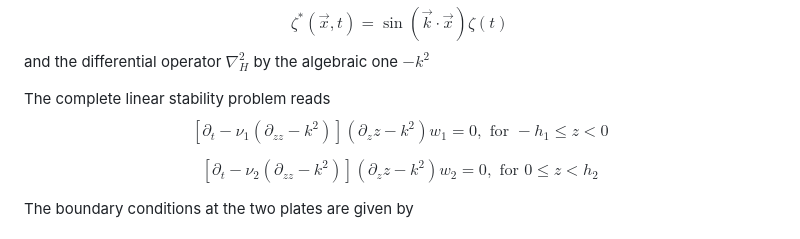
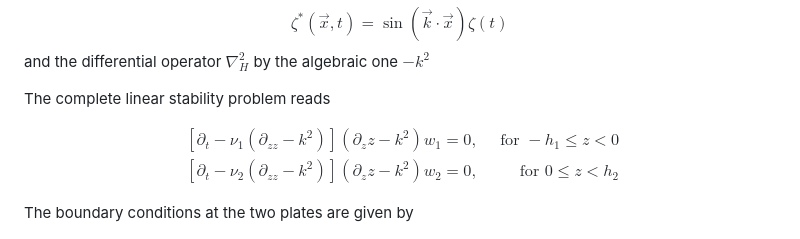
Before and after one commit to miu-meson/kumar_tuckerman94, a Markdown page: README.md, the part around the change. Drawn GitHub-style.

```diff
--- a/README.md
+++ b/README.md
@@ -35,12 +35,13 @@ $$
 and the differential operator $\nabla^2_H$ by the algebraic one $-k^2$
 
 The complete linear stability problem reads
-$$
-[\partial_t - \nu_1 (\partial_{zz} - k^2)](\partial_zz - k^2) w_1 = 0, \text{ for } -h_1 \leq z < 0
-$$
 
 $$
-[\partial_t - \nu_2 (\partial_{zz} - k^2)](\partial_zz - k^2) w_2 = 0, \text{ for } 0 \leq z < h_2
+\begin{aligned}
+[\partial_t - \nu_1 (\partial_{zz} - k^2)](\partial_zz - k^2) w_1 = 0, &&\text{ for } -h_1 \leq z < 0
+\\
+[\partial_t - \nu_2 (\partial_{zz} - k^2)](\partial_zz - k^2) w_2 = 0, &&\text{ for } 0 \leq z < h_2
+\end{aligned}
 $$
 
 The boundary conditions at the two plates are given by
```
